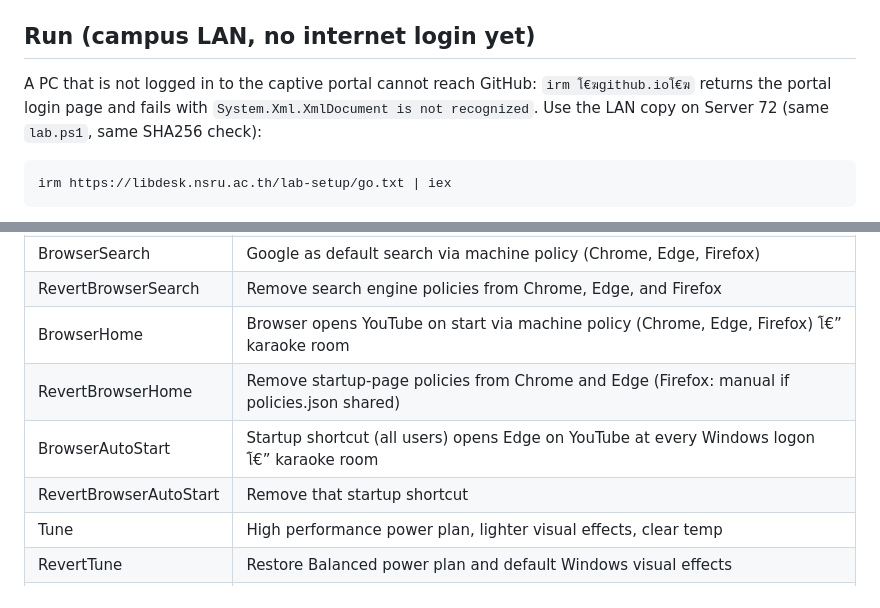
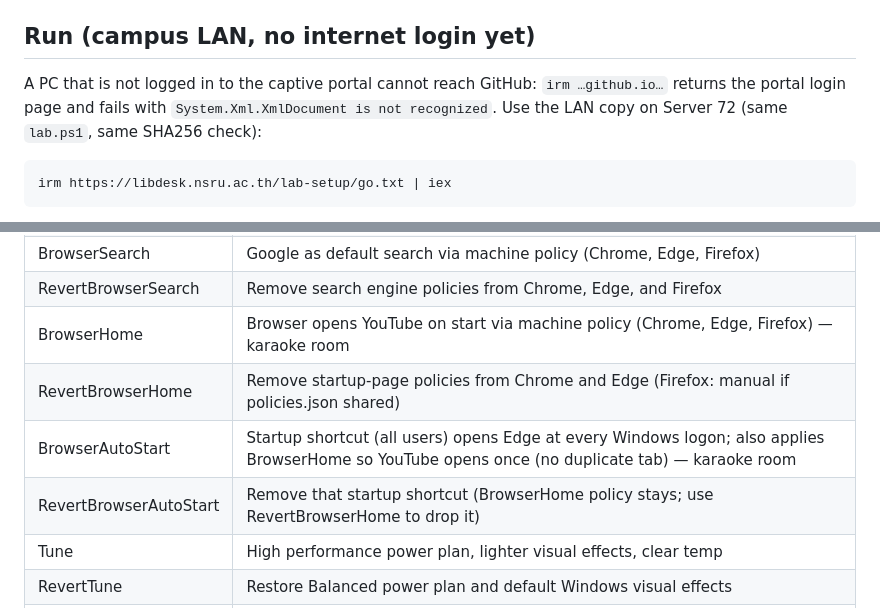
Before and after one commit to X66CLRF/lab-setup, a Markdown page: README.md, 2 parts joined by grey strips. Rendered like a GitHub page.

Commit message:
docs(readme): document BrowserAutoStart, restore README encoding
Co-Authored-By: Claude Sonnet 5.5 <noreply@anthropic.com>

````diff
--- a/README.md
+++ b/README.md
@@ -19,7 +19,7 @@ Config is read from `config.json` next to `lab.ps1` on the share, so edits there
 
 ## Run (campus LAN, no internet login yet)
 
-A PC that is not logged in to the captive portal cannot reach GitHub: `irm โ€ฆgithub.ioโ€ฆ` returns the portal login page and fails with `System.Xml.XmlDocument is not recognized`. Use the LAN copy on Server 72 (same `lab.ps1`, same SHA256 check):
+A PC that is not logged in to the captive portal cannot reach GitHub: `irm …github.io…` returns the portal login page and fails with `System.Xml.XmlDocument is not recognized`. Use the LAN copy on Server 72 (same `lab.ps1`, same SHA256 check):
 
 ```powershell
 irm https://libdesk.nsru.ac.th/lab-setup/go.txt | iex
@@ -72,10 +72,10 @@ In every sub-list: numbers or ranges like `1,3,5` or `1-4`, Enter = default all
 | Wallpaper | Pick any image in share `wallpaper\` (newest if not asked), locked (Personalize greyed out) |
 | BrowserSearch | Google as default search via machine policy (Chrome, Edge, Firefox) |
 | RevertBrowserSearch | Remove search engine policies from Chrome, Edge, and Firefox |
-| BrowserHome | Browser opens YouTube on start via machine policy (Chrome, Edge, Firefox) โ€” karaoke room |
+| BrowserHome | Browser opens YouTube on start via machine policy (Chrome, Edge, Firefox) — karaoke room |
 | RevertBrowserHome | Remove startup-page policies from Chrome and Edge (Firefox: manual if policies.json shared) |
-| BrowserAutoStart | Startup shortcut (all users) opens Edge on YouTube at every Windows logon โ€” karaoke room |
-| RevertBrowserAutoStart | Remove that startup shortcut |
+| BrowserAutoStart | Startup shortcut (all users) opens Edge at every Windows logon; also applies BrowserHome so YouTube opens once (no duplicate tab) — karaoke room |
+| RevertBrowserAutoStart | Remove that startup shortcut (BrowserHome policy stays; use RevertBrowserHome to drop it) |
 | Tune | High performance power plan, lighter visual effects, clear temp |
 | RevertTune | Restore Balanced power plan and default Windows visual effects |
 | SpssLicense | Write SPSS/Amos concurrent license server into `spssprod.inf` |
````
Also changed, not shown: other parts of README.md (+3 -3 lines).
